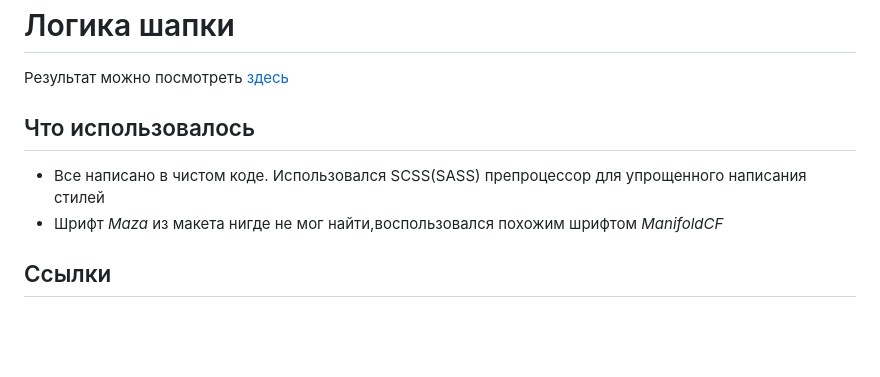
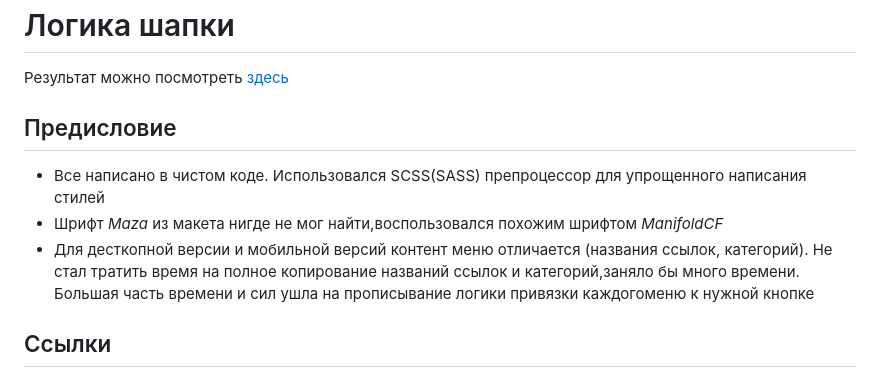
Before and after one commit to brilliantAlmaz/headerlogic, a Markdown page: readme.md, the part around the change. GitHub-like rendering; blank space fills up the shorter version.

```diff
--- a/readme.md
+++ b/readme.md
@@ -2,10 +2,11 @@
 
 Результат можно посмотреть [здесь](https://brilliantalmaz.github.io/headerlogic/)
 
-## Что использовалось
+## Предисловие
 
 * Все написано в чистом коде. Использовался SCSS(SASS) препроцессор для упрощенного написания стилей
 * Шрифт _Maza_ из макета нигде не мог найти,воспользовался похожим шрифтом _ManifoldCF_
+* Для десткопной версии и мобильной версий контент меню отличается (названия ссылок, категорий). Не стал тратить время на полное копирование названий ссылок и категорий,заняло бы много времени. Большая часть времени и сил ушла на прописывание логики привязки каждогоменю к нужной кнопке
 
 ## Ссылки
 Все ссылки, предусмотренные на редирект пользователя во внутреннюю страницу вызывают alert в котором прописано, куда бы вела ссылка
```
